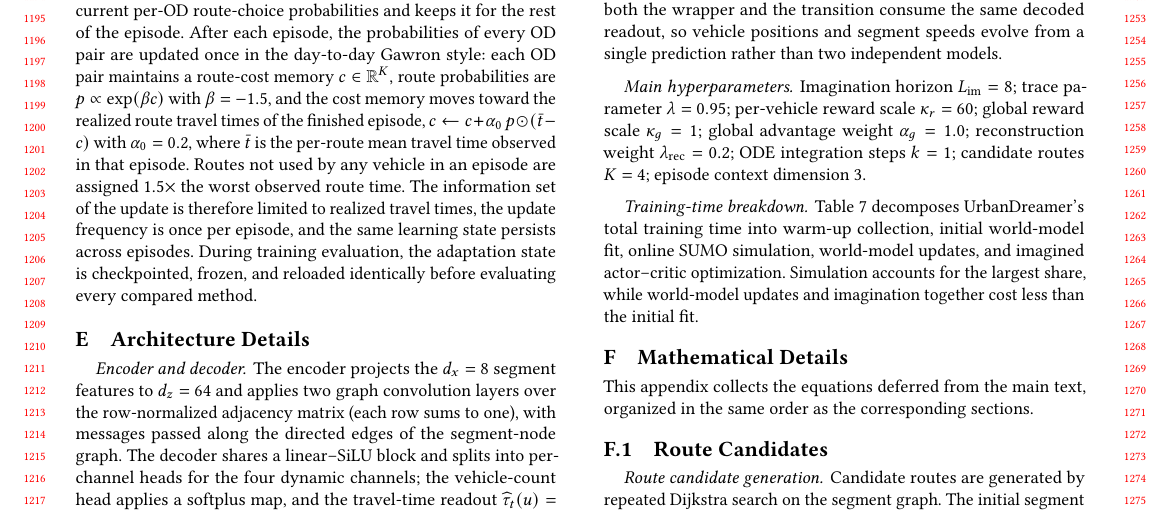
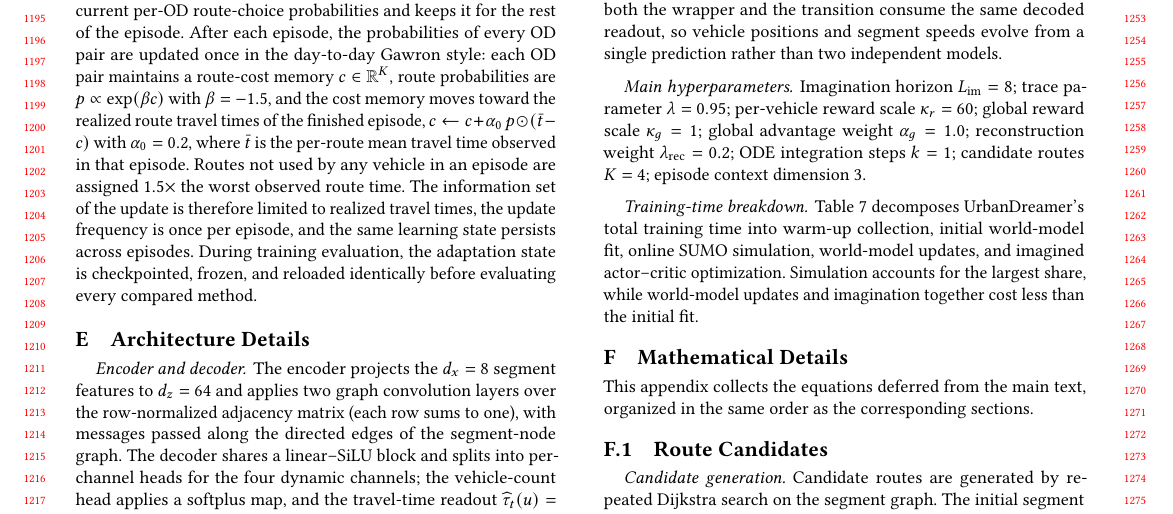
Before and after one commit to HongkangSu/kdd-2027, a LaTeX paper (main.tex, which reads sections/mathematical details.tex): part of page 11 of 13, cut so that both start at the same text. Compiled offline with pdfLaTeX.

Commit message:
appendix

```diff
--- a/sections/mathematical details.tex
+++ b/sections/mathematical details.tex
@@ -6,7 +6,7 @@ in the same order as the corresponding sections.
 
 \subsection{Route Candidates}
 
-\paragraph{Route candidate generation.}  Candidate routes are generated by
+\paragraph{Candidate generation.}  Candidate routes are generated by
 repeated Dijkstra search on the segment graph.  The initial segment cost is
 the free-flow travel time \(c^1(u)=\ell(u)/v_{\max}(u)\).  After a route is
 found, all segment nodes on it are penalized before the next search:
```
